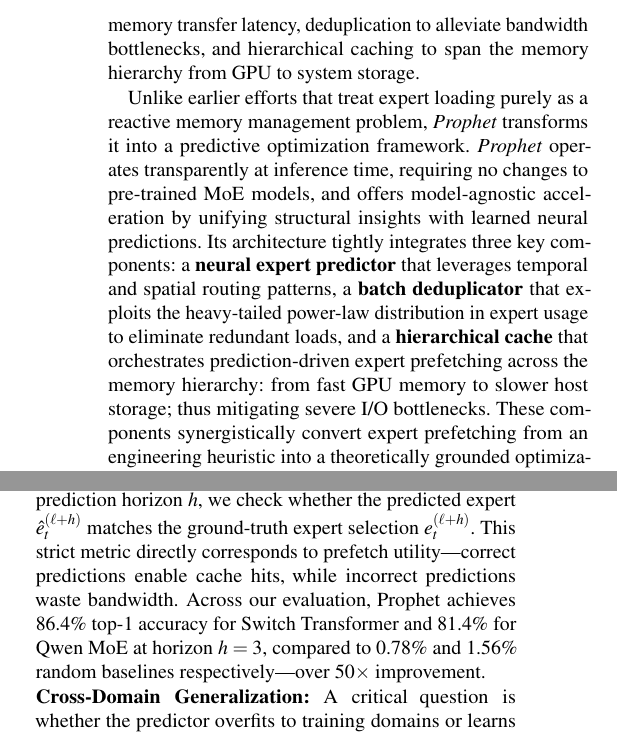
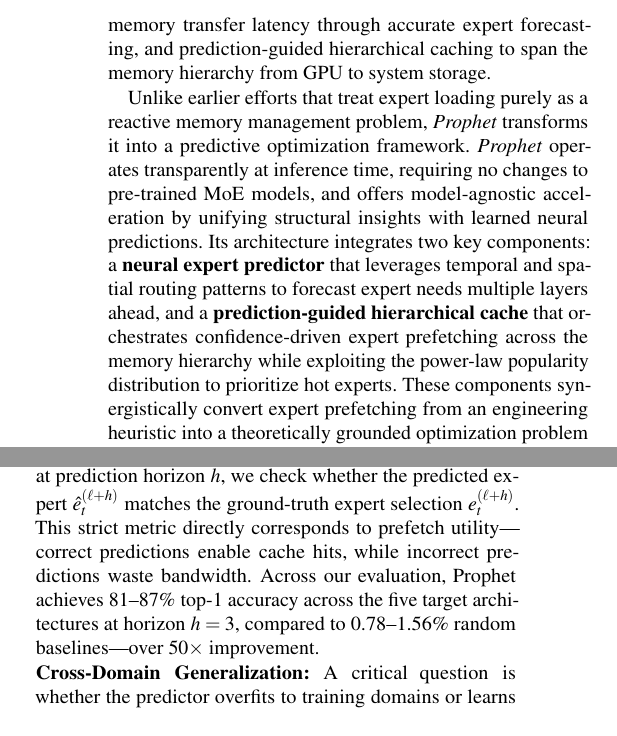
Before and after one commit to cyanmishra92/Prophet-Draft-OSDI, a LaTeX paper (main.tex, which reads src/04Design.tex): two parts of the columns of pages 6 and 8 of 29, joined at a grey line, cut at the place of the change. Compiled offline with pdfLaTeX; a LaTeX package or settings file that is missing is left out.

Commit message:
Fixed the orchatration

```diff
--- a/src/04Design.tex
+++ b/src/04Design.tex
@@ -3,11 +3,11 @@
 \label{sec:design}
 
 %%%%%%%%%%%%%%%%%%%%%%%%%%%%%%%%%%%%%%%%%%%%%%%%%%%%%%
-Our design of \textit{Prophet} directly emerges from the insights presented in \Cref{sec:Motivation}. The observed temporal correlations and semantic clustering in expert routing patterns suggest the need for neural prediction architectures capable of modeling complex inter-layer dependencies. Simultaneously, the heavy-tailed, power-law popularity distribution of expert usage opens the door for strategies such as intelligent caching of frequently accessed experts and batch-aware deduplication to capitalize on sublinear expert growth rates. These insights, along with the I/O-dominated cost profile of MoE systems, motivate our three-pronged design: neural prediction to hide memory transfer latency, deduplication to alleviate bandwidth bottlenecks, and hierarchical caching to span the memory hierarchy from GPU to system storage.
+Our design of \textit{Prophet} directly emerges from the insights presented in \Cref{sec:Motivation}. The observed temporal correlations and semantic clustering in expert routing patterns suggest the need for neural prediction architectures capable of modeling complex inter-layer dependencies. Simultaneously, the heavy-tailed, power-law popularity distribution of expert usage opens the door for strategies such as intelligent caching of frequently accessed experts and batch-aware deduplication to capitalize on sublinear expert growth rates. These insights, along with the I/O-dominated cost profile of MoE systems, motivate our two-component design: neural prediction to hide memory transfer latency through accurate expert forecasting, and prediction-guided hierarchical caching to span the memory hierarchy from GPU to system storage.
 
 
 Unlike earlier efforts that treat expert loading purely as a reactive memory management problem, \textit{Prophet} transforms it into a predictive optimization framework.
-\textit{Prophet} operates transparently at inference time, requiring no changes to pre-trained MoE models, and offers model-agnostic acceleration by unifying structural insights with learned neural predictions. Its architecture tightly integrates three key components: a \textbf{neural expert predictor} that leverages temporal and spatial routing patterns, a \textbf{batch deduplicator} that exploits the heavy-tailed power-law distribution in expert usage to eliminate redundant loads, and a \textbf{hierarchical cache} that orchestrates prediction-driven expert prefetching across the memory hierarchy: from fast GPU memory to slower host storage; thus mitigating severe I/O bottlenecks. These components synergistically convert expert prefetching from an engineering heuristic into a theoretically grounded optimization problem with measurable performance advantages.
+\textit{Prophet} operates transparently at inference time, requiring no changes to pre-trained MoE models, and offers model-agnostic acceleration by unifying structural insights with learned neural predictions. Its architecture integrates two key components: a \textbf{neural expert predictor} that leverages temporal and spatial routing patterns to forecast expert needs multiple layers ahead, and a \textbf{prediction-guided hierarchical cache} that orchestrates confidence-driven expert prefetching across the memory hierarchy while exploiting the power-law popularity distribution to prioritize hot experts. These components synergistically convert expert prefetching from an engineering heuristic into a theoretically grounded optimization problem with measurable performance advantages.
 
 
 \subsection{Neural Expert Prediction}
@@ -35,7 +35,7 @@
 \bottomrule
 \end{tabular}
 \vspace{-5pt}
-\caption{Comparison with prior predictive approaches. \design's learned multi-layer context achieves 12--21\% higher prediction accuracy than heuristic methods.}
+\caption{Comparison with prior predictive approaches. \design's learned multi-layer context achieves 12--21\% higher prediction accuracy than heuristic methods. Baseline accuracies measured under identical conditions using our reimplementation on routing traces.}
 \label{tab:predictor_comparison}
 \vspace{-10pt}
 \end{table}
@@ -117,7 +117,7 @@
 Most importantly, \Cref{fig:predictor_accuracy} shows that our predictor model is more accurate in predicting the experts for future layers compared to state-of-the-art models (ProMoE~\cite{promoe} and PreGated MoE~\cite{pregated}).
 
 \noindent\textbf{Prediction Accuracy Definition:}
-We define prediction accuracy as \textit{top-1 per-token-per-layer} accuracy: for each token $t$ at prediction horizon $h$, we check whether the predicted expert $\hat{e}_t^{(\ell+h)}$ matches the ground-truth expert selection $e_t^{(\ell+h)}$. This strict metric directly corresponds to prefetch utility---correct predictions enable cache hits, while incorrect predictions waste bandwidth. Across our evaluation, \design achieves 86.4\% top-1 accuracy for Switch Transformer and 81.4\% for Qwen MoE at horizon $h=3$, compared to 0.78\% and 1.56\% random baselines respectively---over $50\times$ improvement.
+We define prediction accuracy as \textit{top-1 per-token-per-layer} accuracy: for each token $t$ at prediction horizon $h$, we check whether the predicted expert $\hat{e}_t^{(\ell+h)}$ matches the ground-truth expert selection $e_t^{(\ell+h)}$. This strict metric directly corresponds to prefetch utility---correct predictions enable cache hits, while incorrect predictions waste bandwidth. Across our evaluation, \design achieves 81--87\% top-1 accuracy across the five target architectures at horizon $h=3$, compared to 0.78--1.56\% random baselines---over $50\times$ improvement.
 
 \noindent\textbf{Cross-Domain Generalization:}
 A critical question is whether the predictor overfits to training domains or learns transferable routing patterns. We validate generalization by training on traces from a subset of domains and evaluating on held-out domains (\Cref{fig:cross_domain_transfer}). Results show prediction accuracy remains 67--98\% across all 36 train-test domain pairs, with only 3--8\% accuracy degradation compared to in-domain evaluation. This confirms that \design learns model-intrinsic routing structure---how transformer layers progressively transform representations---rather than dataset-specific lexical patterns. This robustness eliminates the need for per-workload predictor retraining.
```
Also changed, not shown: src/02BGnMotivation.tex (+1 -1 lines).
